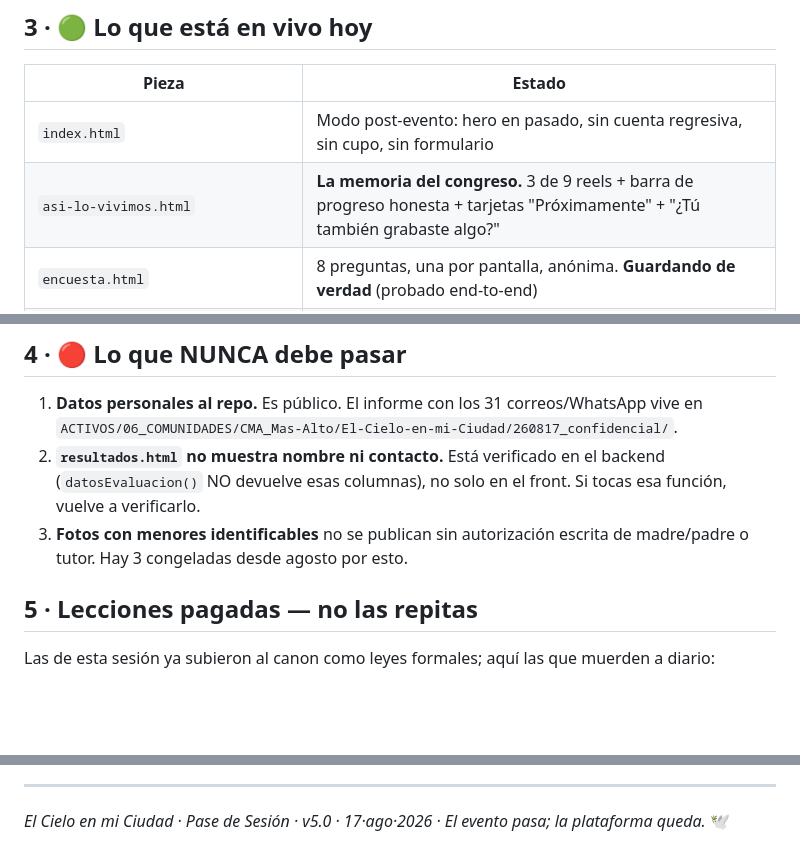
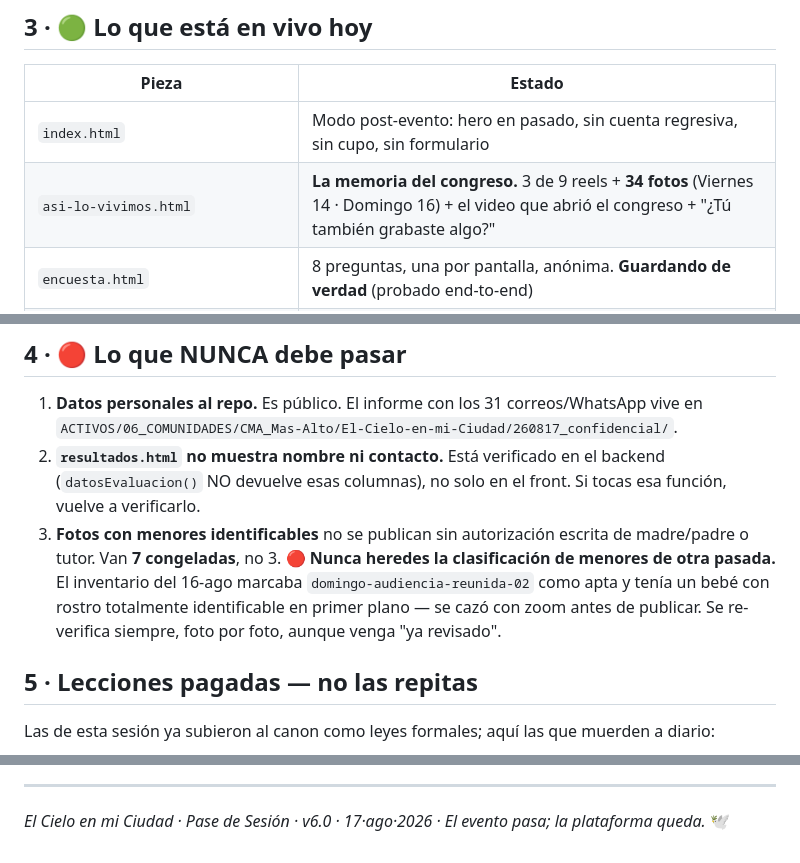
Before and after one commit to soyedzam/elcielo-web, a Markdown page: PASE-DE-SESION.md, 3 parts joined by grey strips. Drawn GitHub-style; blank space fills up the shorter version.

```diff
--- a/PASE-DE-SESION.md
+++ b/PASE-DE-SESION.md
@@ -52,7 +51,7 @@ hueso `#F7F4EE`. Archivo (display) · Instrument Sans (cuerpo) · IBM Plex Mono
 | Pieza | Estado |
 |---|---|
 | `index.html` | Modo post-evento: hero en pasado, sin cuenta regresiva, sin cupo, sin formulario |
-| `asi-lo-vivimos.html` | **La memoria del congreso.** 3 de 9 reels + barra de progreso honesta + tarjetas "Próximamente" + "¿Tú también grabaste algo?" |
+| `asi-lo-vivimos.html` | **La memoria del congreso.** 3 de 9 reels + **34 fotos** (Viernes 14 · Domingo 16) + el video que abrió el congreso + "¿Tú también grabaste algo?" |
 | `encuesta.html` | 8 preguntas, una por pantalla, anónima. **Guardando de verdad** (probado end-to-end) |
 | `resultados.html` | **Tablero público de KPIs**, sin contraseña (pedido explícito de Ed). Solo agregados |
 | `agenda.html` · `info.html` · `momentos.html` · `privacidad.html` | Nav volteado a post-evento |
@@ -69,7 +68,11 @@ hueso `#F7F4EE`. Archivo (display) · Instrument Sans (cuerpo) · IBM Plex Mono
    (`datosEvaluacion()` NO devuelve esas columnas), no solo en el front. Si tocas esa
    función, vuelve a verificarlo.
 3. **Fotos con menores identificables** no se publican sin autorización escrita de
-   madre/padre o tutor. Hay 3 congeladas desde agosto por esto.
+   madre/padre o tutor. Van **7 congeladas**, no 3.
+   🔴 **Nunca heredes la clasificación de menores de otra pasada.** El inventario del
+   16-ago marcaba `domingo-audiencia-reunida-02` como apta y tenía un bebé con rostro
+   totalmente identificable en primer plano — se cazó con zoom antes de publicar. Se
+   re-verifica siempre, foto por foto, aunque venga "ya revisado".
 
 ## 5 · Lecciones pagadas — no las repitas
 
@@ -133,4 +177,4 @@ El motor de eventos del ecosistema (`_SISTEMA/SoS/EventForge/`) **calibró su do
   EventForge debe ser un *generador* de estático, no una app ni un clon a mano.
 
 ---
-*El Cielo en mi Ciudad · Pase de Sesión · v5.0 · 17·ago·2026 · El evento pasa; la plataforma queda.* 🕊️
+*El Cielo en mi Ciudad · Pase de Sesión · v6.0 · 17·ago·2026 · El evento pasa; la plataforma queda.* 🕊️
```
Also changed, not shown: other parts of PASE-DE-SESION.md (+50 -10 lines).
